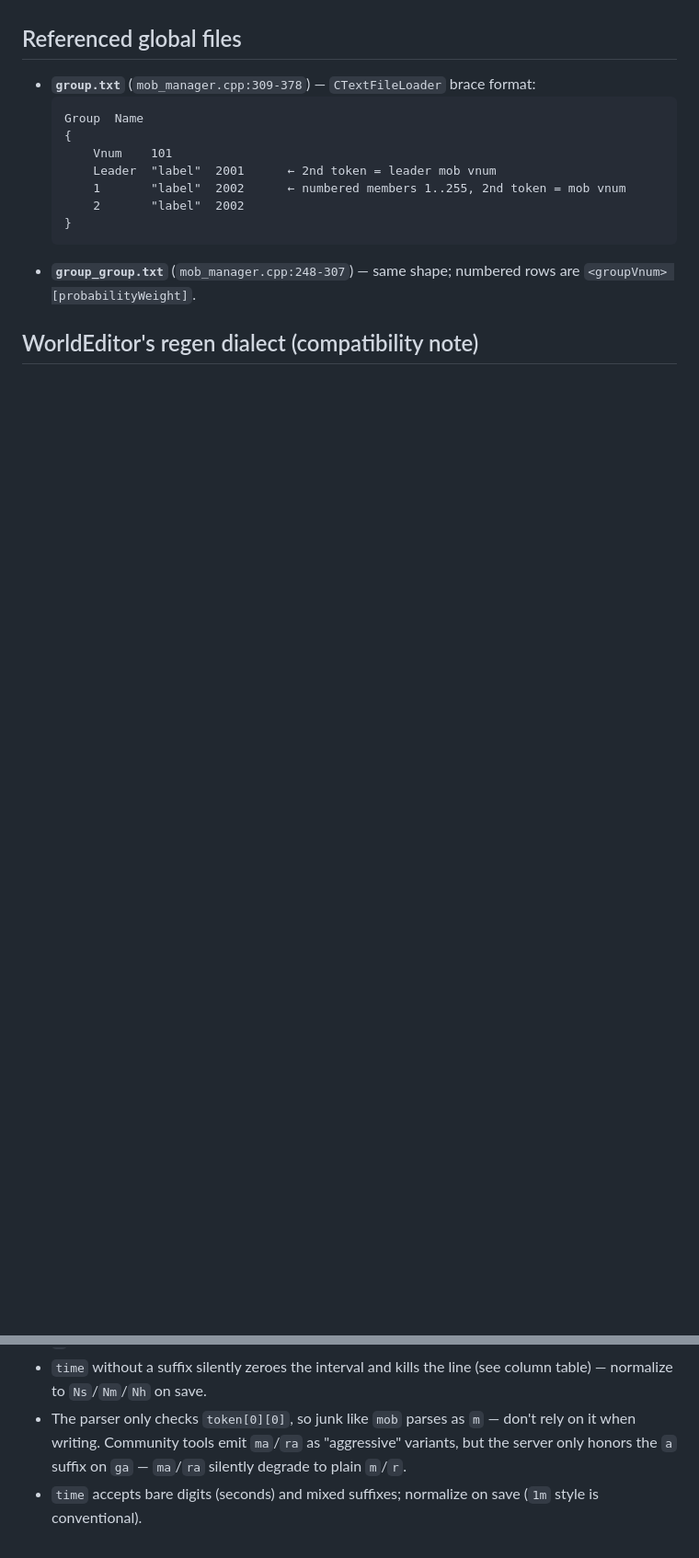
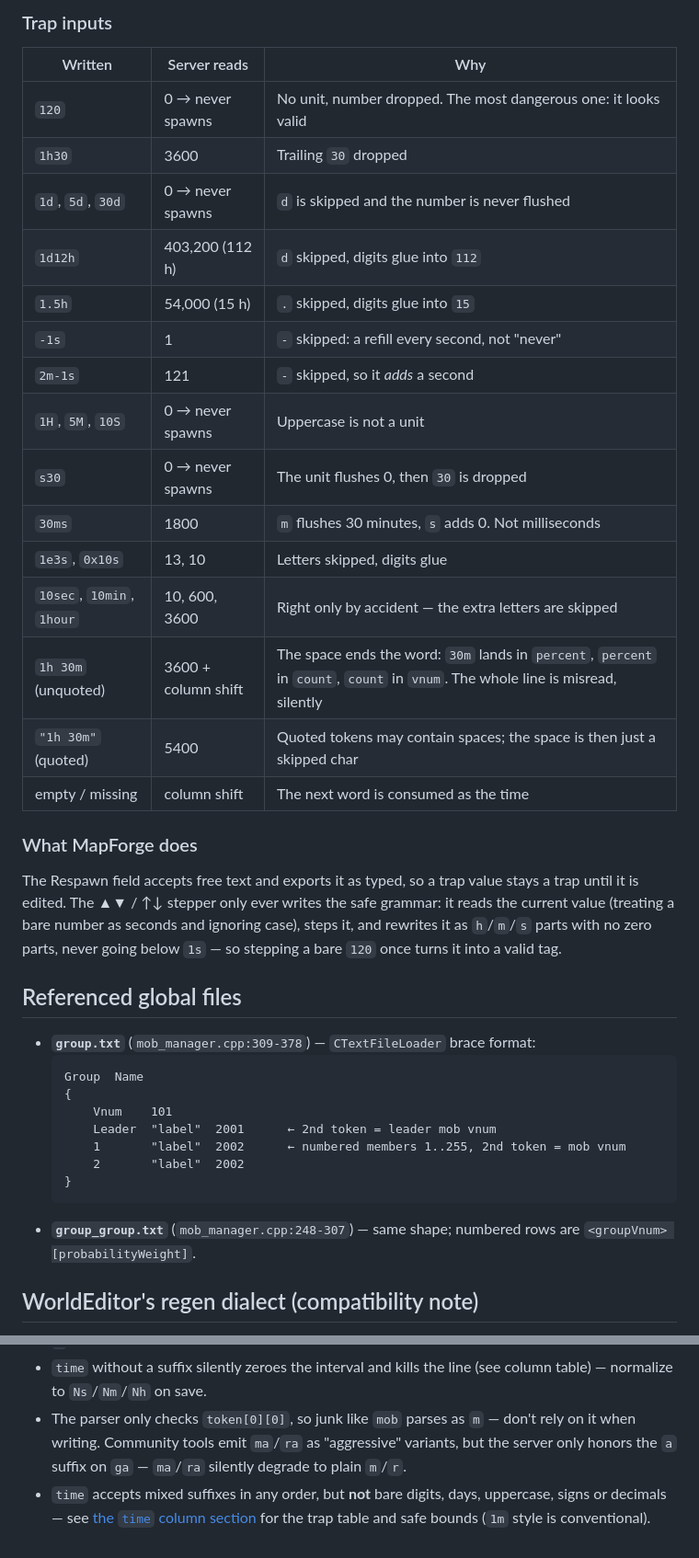
Before and after one commit to CORKY7412/M2-MapForge, a Markdown page: docs/mapformat/server-regen.md, 2 parts joined by grey strips. Shown at 92% size. Drawn GitHub-style; blank space fills up the shorter version.

```diff
--- a/docs/mapformat/server-regen.md
+++ b/docs/mapformat/server-regen.md
@@ -71,3 +119,27 @@ m	109	1427	0	0	0	0	1m	100	1	10016
+### Trap inputs
+
+| Written | Server reads | Why |
+|---|---|---|
+| `120` | 0 → never spawns | No unit, number dropped. The most dangerous one: it looks valid |
+| `1h30` | 3600 | Trailing `30` dropped |
+| `1d`, `5d`, `30d` | 0 → never spawns | `d` is skipped and the number is never flushed |
+| `1d12h` | 403,200 (112 h) | `d` skipped, digits glue into `112` |
+| `1.5h` | 54,000 (15 h) | `.` skipped, digits glue into `15` |
+| `-1s` | 1 | `-` skipped: a refill every second, not "never" |
+| `2m-1s` | 121 | `-` skipped, so it *adds* a second |
+| `1H`, `5M`, `10S` | 0 → never spawns | Uppercase is not a unit |
+| `s30` | 0 → never spawns | The unit flushes 0, then `30` is dropped |
+| `30ms` | 1800 | `m` flushes 30 minutes, `s` adds 0. Not milliseconds |
+| `1e3s`, `0x10s` | 13, 10 | Letters skipped, digits glue |
+| `10sec`, `10min`, `1hour` | 10, 600, 3600 | Right only by accident — the extra letters are skipped |
+| `1h 30m` (unquoted) | 3600 + column shift | The space ends the word: `30m` lands in `percent`, `percent` in `count`, `count` in `vnum`. The whole line is misread, silently |
+| `"1h 30m"` (quoted) | 5400 | Quoted tokens may contain spaces; the space is then just a skipped char |
+| empty / missing | column shift | The next word is consumed as the time |
+
+### What MapForge does
+
+The Respawn field accepts free text and exports it as typed, so a trap value stays a trap until it is edited. The ▲▼ / ↑↓ stepper only ever writes the safe grammar: it reads the current value (treating a bare number as seconds and ignoring case), steps it, and rewrites it as `h`/`m`/`s` parts with no zero parts, never going below `1s` — so stepping a bare `120` once turns it into a valid tag.
+
 ## Referenced global files
 
 - **`group.txt`** (`mob_manager.cpp:309-378`) — `CTextFileLoader` brace format:
@@ -93,4 +165,4 @@ The WorldEditor reads/writes a map-root `regen.txt` with the same 11 columns but
 - `e` lines are shorter (6 tokens); a column-count-strict parser must special-case them.
 - `time` without a suffix silently zeroes the interval and kills the line (see column table) — normalize to `Ns`/`Nm`/`Nh` on save.
 - The parser only checks `token[0][0]`, so junk like `mob` parses as `m` — don't rely on it when writing. Community tools emit `ma`/`ra` as "aggressive" variants, but the server only honors the `a` suffix on `ga` — `ma`/`ra` silently degrade to plain `m`/`r`.
-- `time` accepts bare digits (seconds) and mixed suffixes; normalize on save (`1m` style is conventional).
+- `time` accepts mixed suffixes in any order, but **not** bare digits, days, uppercase, signs or decimals — see [the `time` column section](#time-column--grammar-traps-and-safe-bounds) for the trap table and safe bounds (`1m` style is conventional).
```
Also changed, not shown: other parts of docs/mapformat/server-regen.md (+48 -0 lines).
